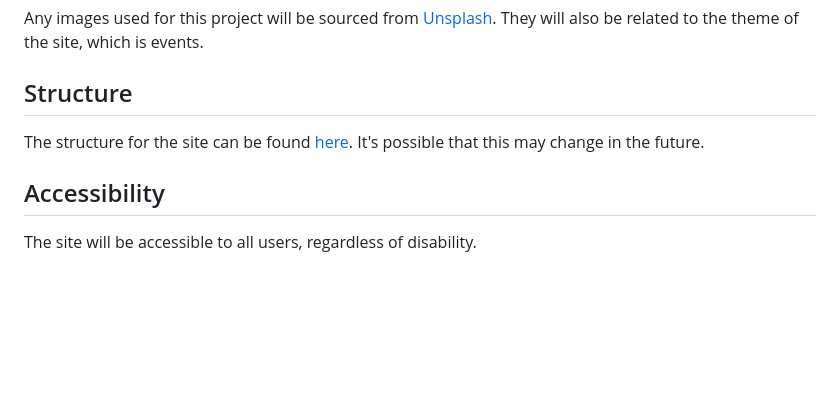
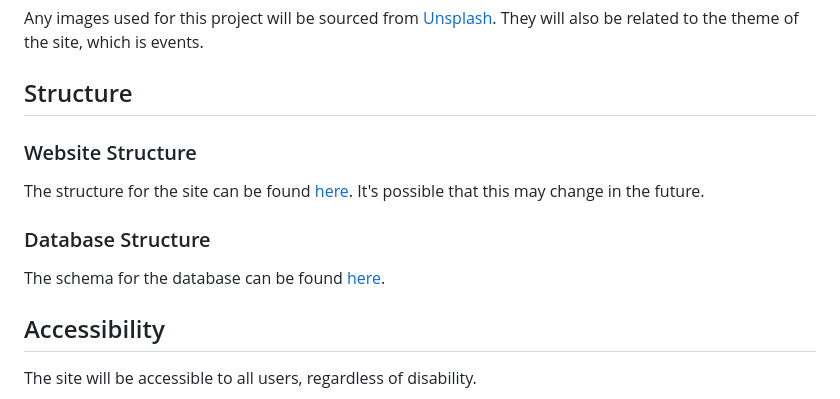
Before and after one commit to InfiniteEndeavours/Milestone-3-Event-Site, a Markdown page: README.md, the part around the change. GitHub-like rendering; blank space fills up the shorter version.

Commit message:
Update README.md - Add DB Structure/Schema section - Upload db_schema.png

```diff
--- a/README.md
+++ b/README.md
@@ -173,8 +173,14 @@ They will also be related to the theme of the site, which is events.
 
 ## Structure
 
+### Website Structure
+
 The structure for the site can be found [here](docs/wireframes/Wireframe.pdf). It's possible that this may
 change in the future.
+
+### Database Structure
+
+The schema for the database can be found [here](docs/images/db_schema.png).
 
 ## Accessibility
 
```
Also changed, not shown: docs/images/db_schema.png (added).
